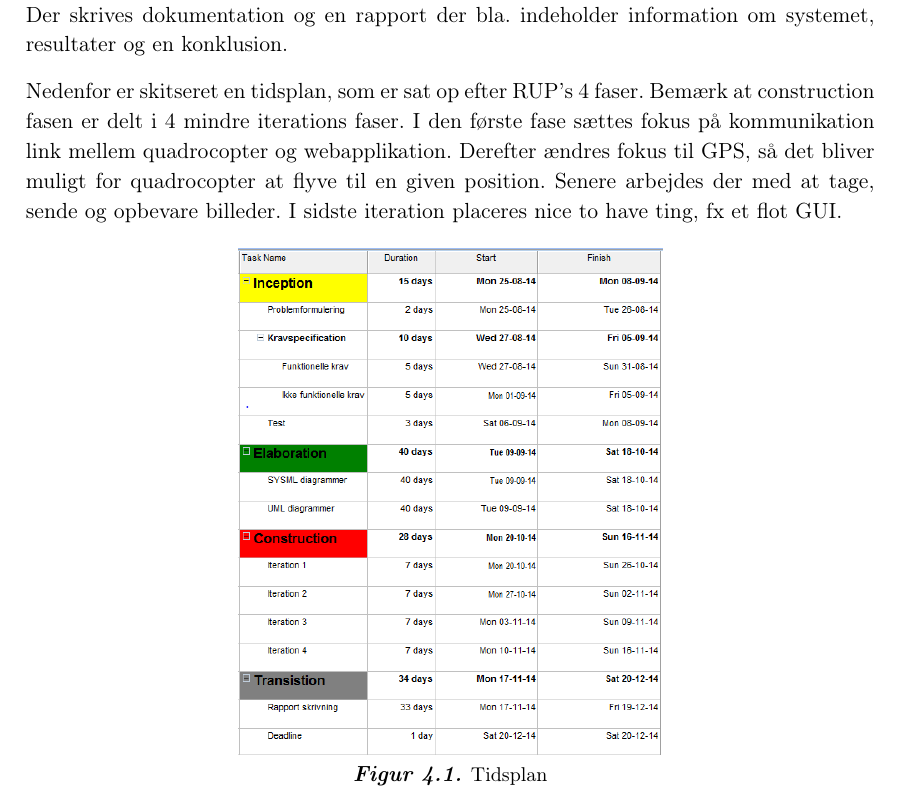
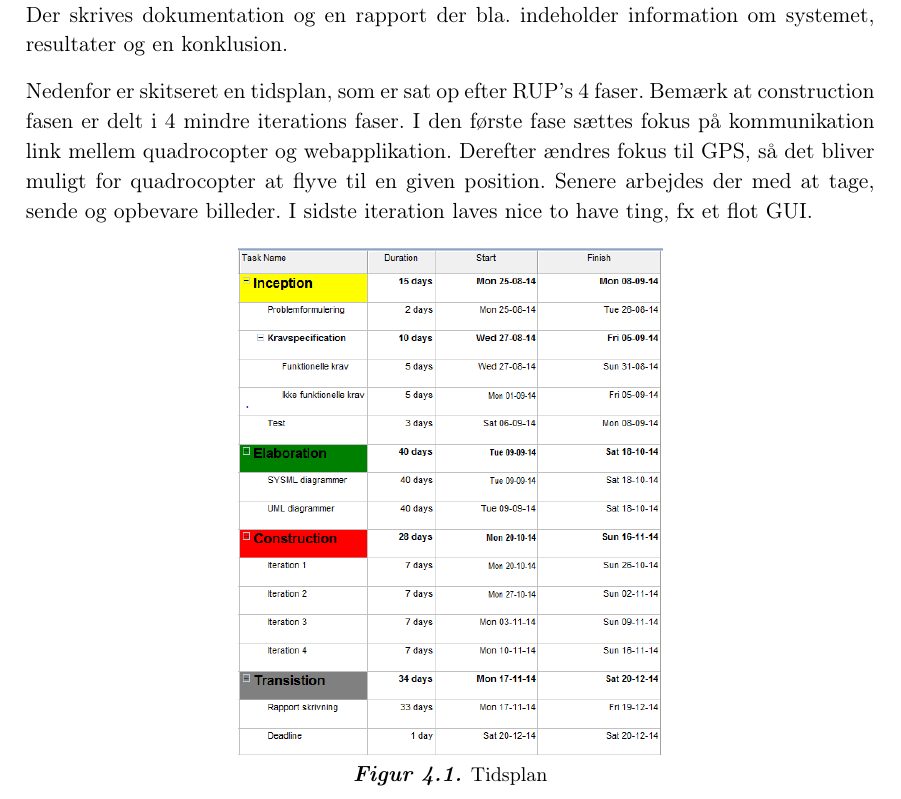
Before and after one commit to Opstrup/quadrocopter_bachelor, a LaTeX book (5.Transition/Forprojekt/Forprojekt.tex, which reads 5.Transition/Forprojekt/Kapitler/Gennemforsel/_Gennemforsel.tex): part of page 17 of 20, cut so that both start at the same text. Compiled offline with pdfLaTeX.

Commit message:
Merge branch 'master' of https://github.com/Opstrup/quadrocopter_bachelor
Conflicts:
	5.Transition/Forprojekt/Forprojekt.pdf

```diff
--- a/5.Transition/Forprojekt/Kapitler/Gennemforsel/_Gennemforsel.tex
+++ b/5.Transition/Forprojekt/Kapitler/Gennemforsel/_Gennemforsel.tex
@@ -19,7 +19,7 @@ Bemærk at construction fasen er delt i 4 mindre iterations faser.
 I den første fase sættes fokus på kommunikation link mellem quadrocopter og webapplikation.
 Derefter ændres fokus til GPS, så det bliver muligt for quadrocopter at flyve til en given position.
 Senere arbejdes der med at tage, sende og opbevare billeder.
-I sidste iteration placeres nice to have ting, fx et flot GUI.
+I sidste iteration laves nice to have ting, fx et flot GUI.
 
 
 %\vspace{-5pt}
```
